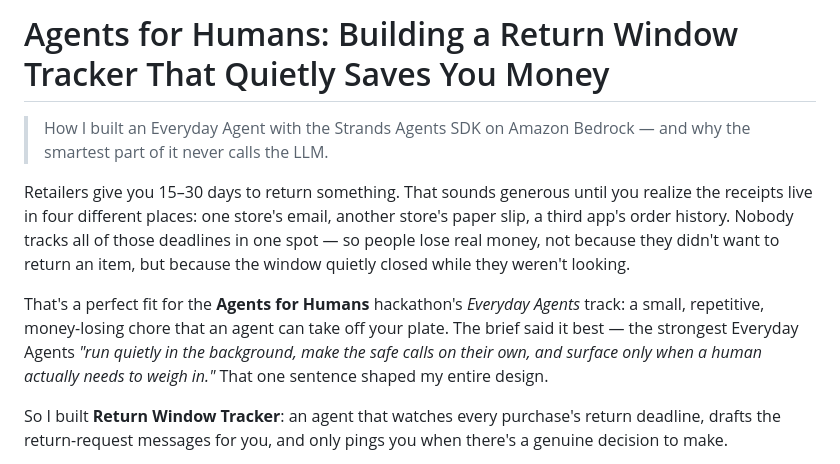
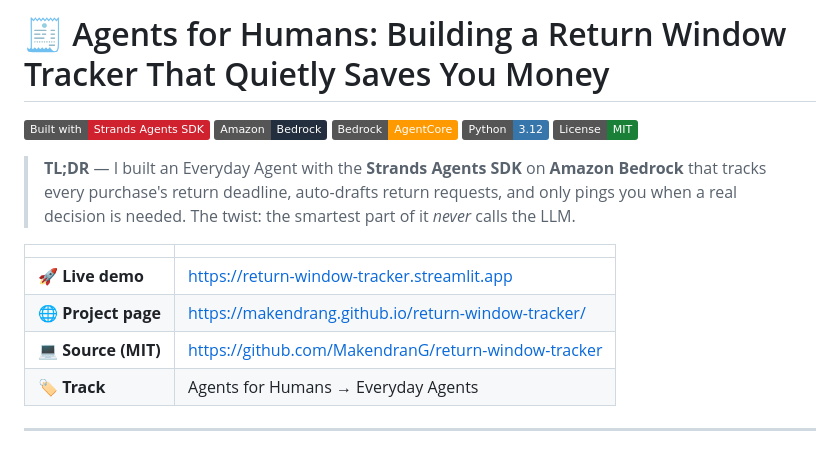
Before and after one commit to MakendranG/return-window-tracker, a Markdown page: BUILDER_ARTICLE.md, the part around one of its changes. Rendered like a GitHub page; badges without logos.

```diff
--- a/BUILDER_ARTICLE.md
+++ b/BUILDER_ARTICLE.md
@@ -1,10 +1,19 @@
-# Agents for Humans: Building a Return Window Tracker That Quietly Saves You Money
+# 🧾 Agents for Humans: Building a Return Window Tracker That Quietly Saves You Money
 
-> How I built an Everyday Agent with the Strands Agents SDK on Amazon Bedrock — and why the smartest part of it never calls the LLM.
+![Strands Agents](https://img.shields.io/badge/Built_with-Strands_Agents_SDK-cf222e)
+![Amazon Bedrock](https://img.shields.io/badge/Amazon-Bedrock-232f3e)
+![AgentCore](https://img.shields.io/badge/Bedrock-AgentCore-ff9900)
+![Python](https://img.shields.io/badge/Python-3.12-3776ab)
+![License](https://img.shields.io/badge/License-MIT-1a7f37)
 
-Retailers give you 15–30 days to return something. That sounds generous until you realize the receipts live in four different places: one store's email, another store's paper slip, a third app's order history. Nobody tracks all of those deadlines in one spot — so people lose real money, not because they didn't want to return an item, but because the window quietly closed while they weren't looking.
+> **TL;DR** — I built an Everyday Agent with the **Strands Agents SDK** on **Amazon Bedrock** that tracks every purchase's return deadline, auto-drafts return requests, and only pings you when a real decision is needed. The twist: the smartest part of it *never* calls the LLM.
 
-That's a perfect fit for the **Agents for Humans** hackathon's *Everyday Agents* track: a small, repetitive, money-losing chore that an agent can take off your plate. The brief said it best — the strongest Everyday Agents *"run quietly in the background, make the safe calls on their own, and surface only when a human actually needs to weigh in."* That one sentence shaped my entire design.
+| | |
+|---|---|
+| 🚀 **Live demo** | <https://return-window-tracker.streamlit.app> |
+| 🌐 **Project page** | <https://makendrang.github.io/return-window-tracker/> |
+| 💻 **Source (MIT)** | <https://github.com/MakendranG/return-window-tracker> |
+| 🏷️ **Track** | Agents for Humans → Everyday Agents |
 
-So I built **Return Window Tracker**: an agent that watches every purchase's return deadline, drafts the return-request messages for you, and only pings you when there's a genuine decision to make.
+---
 
```
Also changed, not shown: other parts of BUILDER_ARTICLE.md (+65 -36 lines).
